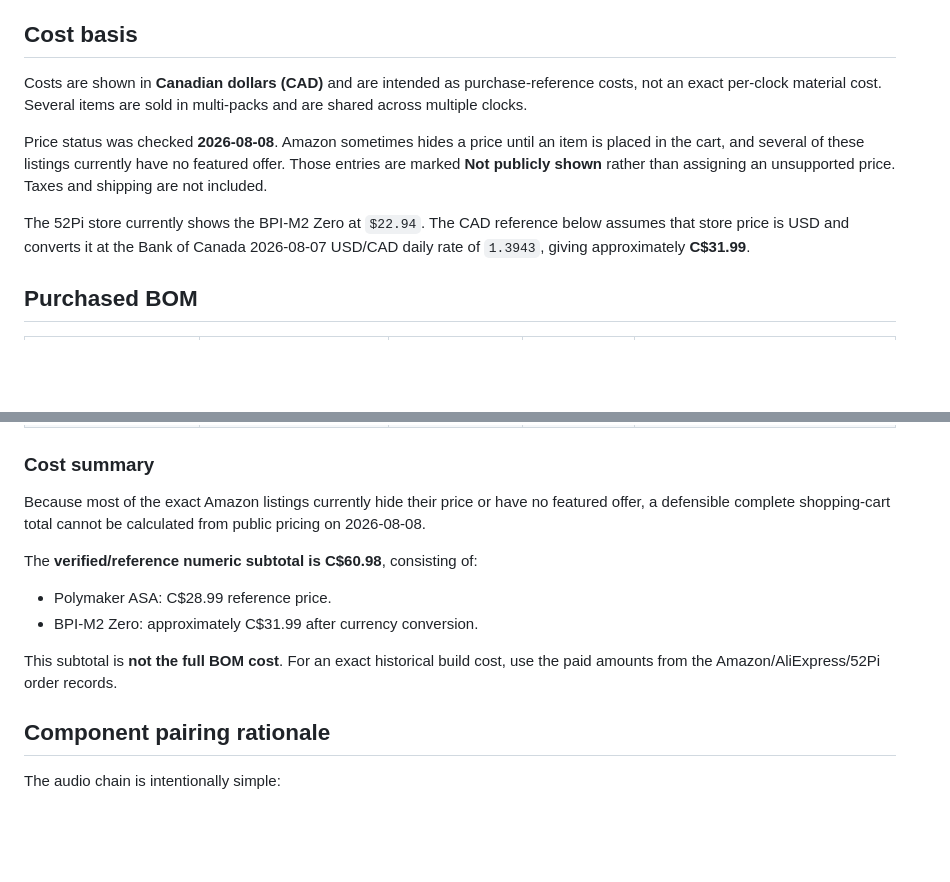
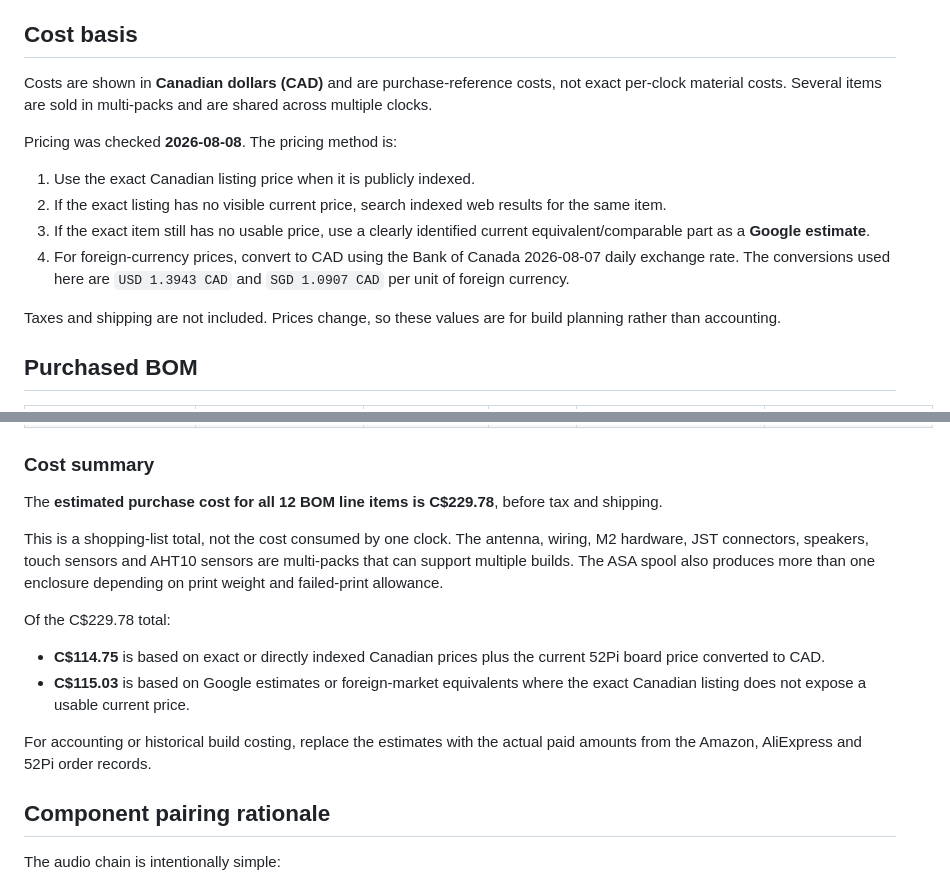
Before and after one commit to mkinderwater/mk-piclock-adult, a Markdown page: BOM.md, 2 parts joined by grey strips. Drawn GitHub-style; blank space fills up the shorter version.

```diff
--- a/BOM.md
+++ b/BOM.md
@@ -4,11 +4,16 @@ This is the reference purchase list for the BPI-M2 Zero adult clock. It records
 
 ## Cost basis
 
-Costs are shown in **Canadian dollars (CAD)** and are intended as purchase-reference costs, not an exact per-clock material cost. Several items are sold in multi-packs and are shared across multiple clocks.
+Costs are shown in **Canadian dollars (CAD)** and are purchase-reference costs, not exact per-clock material costs. Several items are sold in multi-packs and are shared across multiple clocks.
 
-Price status was checked **2026-08-08**. Amazon sometimes hides a price until an item is placed in the cart, and several of these listings currently have no featured offer. Those entries are marked **Not publicly shown** rather than assigning an unsupported price. Taxes and shipping are not included.
+Pricing was checked **2026-08-08**. The pricing method is:
 
-The 52Pi store currently shows the BPI-M2 Zero at `$22.94`. The CAD reference below assumes that store price is USD and converts it at the Bank of Canada 2026-08-07 USD/CAD daily rate of `1.3943`, giving approximately **C$31.99**.
+1. Use the exact Canadian listing price when it is publicly indexed.
+2. If the exact listing has no visible current price, search indexed web results for the same item.
+3. If the exact item still has no usable price, use a clearly identified current equivalent/comparable part as a **Google estimate**.
+4. For foreign-currency prices, convert to CAD using the Bank of Canada 2026-08-07 daily exchange rate. The conversions used here are `USD 1.3943 CAD` and `SGD 1.0907 CAD` per unit of foreign currency.
+
+Taxes and shipping are not included. Prices change, so these values are for build planning rather than accounting.
 
 ## Purchased BOM
 
@@ -29,14 +34,16 @@ The 52Pi store currently shows the BPI-M2 Zero at `$22.94`. The CAD reference be
 
 ### Cost summary
 
-Because most of the exact Amazon listings currently hide their price or have no featured offer, a defensible complete shopping-cart total cannot be calculated from public pricing on 2026-08-08.
+The **estimated purchase cost for all 12 BOM line items is C$229.78**, before tax and shipping.
 
-The **verified/reference numeric subtotal is C$60.98**, consisting of:
+This is a shopping-list total, not the cost consumed by one clock. The antenna, wiring, M2 hardware, JST connectors, speakers, touch sensors and AHT10 sensors are multi-packs that can support multiple builds. The ASA spool also produces more than one enclosure depending on print weight and failed-print allowance.
 
-- Polymaker ASA: C$28.99 reference price.
-- BPI-M2 Zero: approximately C$31.99 after currency conversion.
+Of the C$229.78 total:
 
-This subtotal is **not the full BOM cost**. For an exact historical build cost, use the paid amounts from the Amazon/AliExpress/52Pi order records.
+- **C$114.75** is based on exact or directly indexed Canadian prices plus the current 52Pi board price converted to CAD.
+- **C$115.03** is based on Google estimates or foreign-market equivalents where the exact Canadian listing does not expose a usable current price.
+
+For accounting or historical build costing, replace the estimates with the actual paid amounts from the Amazon, AliExpress and 52Pi order records.
 
 ## Component pairing rationale
 
```
Also changed, not shown: other parts of BOM.md (+14 -14 lines).
